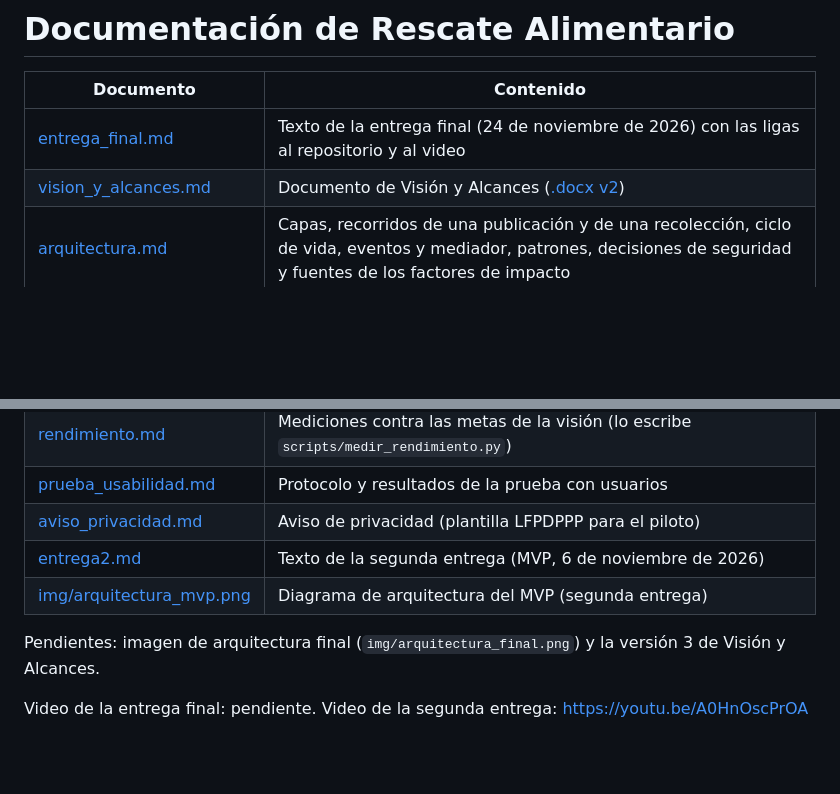
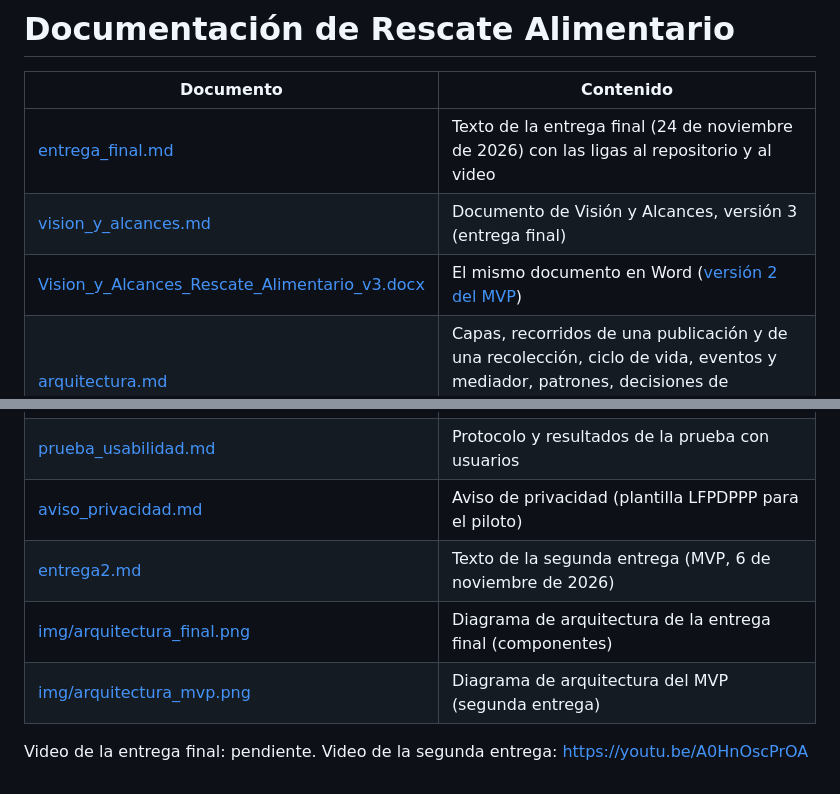
Before and after one commit to gilbertoanayam17/Rescate_Alimentario, a Markdown page: docs/README.md, 2 parts joined by grey strips. GitHub-like rendering; blank space fills up the shorter version.

```diff
--- a/docs/README.md
+++ b/docs/README.md
@@ -3,7 +3,8 @@
 | Documento | Contenido |
 | --- | --- |
 | [entrega_final.md](entrega_final.md) | Texto de la entrega final (24 de noviembre de 2026) con las ligas al repositorio y al video |
-| [vision_y_alcances.md](vision_y_alcances.md) | Documento de Visión y Alcances ([.docx v2](Vision_y_Alcances_Rescate_Alimentario_v2.docx)) |
+| [vision_y_alcances.md](vision_y_alcances.md) | Documento de Visión y Alcances, versión 3 (entrega final) |
+| [Vision_y_Alcances_Rescate_Alimentario_v3.docx](Vision_y_Alcances_Rescate_Alimentario_v3.docx) | El mismo documento en Word ([versión 2 del MVP](Vision_y_Alcances_Rescate_Alimentario_v2.docx)) |
 | [arquitectura.md](arquitectura.md) | Capas, recorridos de una publicación y de una recolección, ciclo de vida, eventos y mediador, patrones, decisiones de seguridad y fuentes de los factores de impacto |
 | [uml/](uml/README.md) | Diagramas UML 2.5: casos de uso, componentes, clases y secuencias (PlantUML y PNG) |
 | [manual_de_uso.md](manual_de_uso.md) | Inicio de sesión, avisos, pronósticos, ruta, constancia, casos, impacto, frases de prueba y problemas comunes |
@@ -11,9 +12,7 @@
 | [prueba_usabilidad.md](prueba_usabilidad.md) | Protocolo y resultados de la prueba con usuarios |
 | [aviso_privacidad.md](aviso_privacidad.md) | Aviso de privacidad (plantilla LFPDPPP para el piloto) |
 | [entrega2.md](entrega2.md) | Texto de la segunda entrega (MVP, 6 de noviembre de 2026) |
+| [img/arquitectura_final.png](img/arquitectura_final.png) | Diagrama de arquitectura de la entrega final (componentes) |
 | [img/arquitectura_mvp.png](img/arquitectura_mvp.png) | Diagrama de arquitectura del MVP (segunda entrega) |
 
-<!-- PENDIENTE: img/arquitectura_final.png (herramientas_docs de Gilberto) y Vision_y_Alcances v3. -->
-Pendientes: imagen de arquitectura final (`img/arquitectura_final.png`) y la versión 3 de Visión y Alcances.
-
 Video de la entrega final: pendiente. Video de la segunda entrega: <https://youtu.be/A0HnOscPrOA>
```
Also changed, not shown: README.md (+1 -3 lines), docs/arquitectura.md (+1 -3 lines), docs/img/arquitectura_final.png (added).
